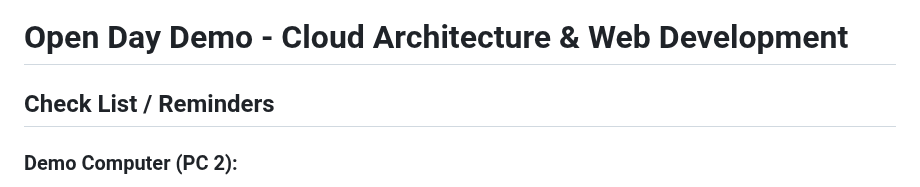
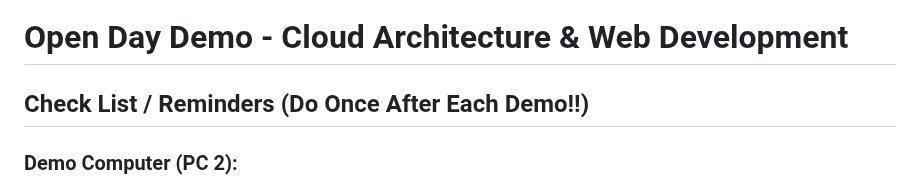
Before and after one commit to PercyChengS/Open-Day-Demo, a Markdown page: README.md, the part around the change. GitHub-like rendering.

```diff
--- a/README.md
+++ b/README.md
@@ -1,6 +1,6 @@
 # Open Day Demo - Cloud Architecture & Web Development
 
-## Check List / Reminders
+## Check List / Reminders (Do Once After Each Demo!!)
 
 ### Demo Computer (PC 2):
 1. Terminal (Open two tabs)
```
